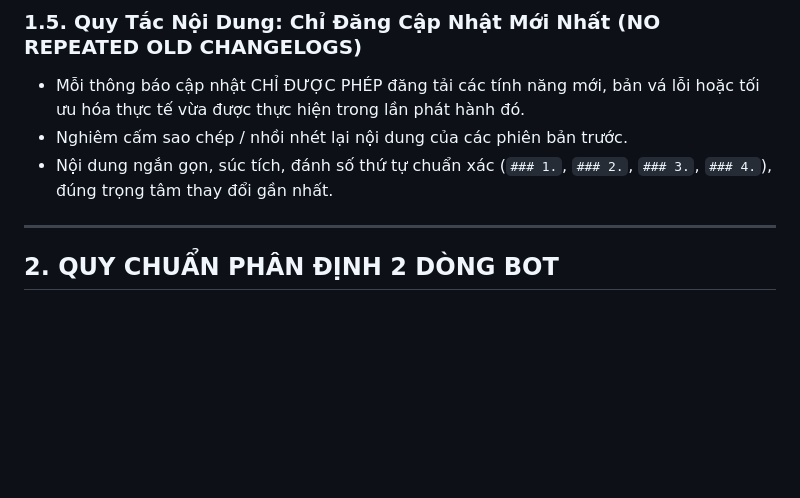
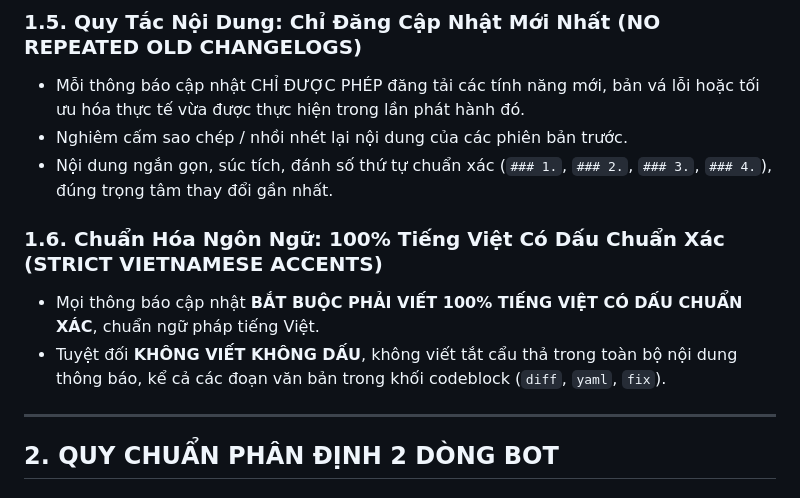
Before and after one commit to nhan9800/D-n-MimiBot, a Markdown page: GEMINI.md, the part around the change. Rendered like a GitHub page; blank space fills up the shorter version.

Commit message:
docs(rules): bổ sung quy tắc 1.6 bắt buộc 100% tiếng Việt có dấu chuẩn xác

```diff
--- a/GEMINI.md
+++ b/GEMINI.md
@@ -38,6 +38,10 @@
 - Nghiêm cấm sao chép / nhồi nhét lại nội dung của các phiên bản trước.
 - Nội dung ngắn gọn, súc tích, đánh số thứ tự chuẩn xác (`### 1.`, `### 2.`, `### 3.`, `### 4.`), đúng trọng tâm thay đổi gần nhất.
 
+### 1.6. Chuẩn Hóa Ngôn Ngữ: 100% Tiếng Việt Có Dấu Chuẩn Xác (STRICT VIETNAMESE ACCENTS)
+- Mọi thông báo cập nhật **BẮT BUỘC PHẢI VIẾT 100% TIẾNG VIỆT CÓ DẤU CHUẨN XÁC**, chuẩn ngữ pháp tiếng Việt.
+- Tuyệt đối **KHÔNG VIẾT KHÔNG DẤU**, không viết tắt cẩu thả trong toàn bộ nội dung thông báo, kể cả các đoạn văn bản trong khối codeblock (`diff`, `yaml`, `fix`).
+
 ---
 
 ## 2. QUY CHUẨN PHÂN ĐỊNH 2 DÒNG BOT
```
